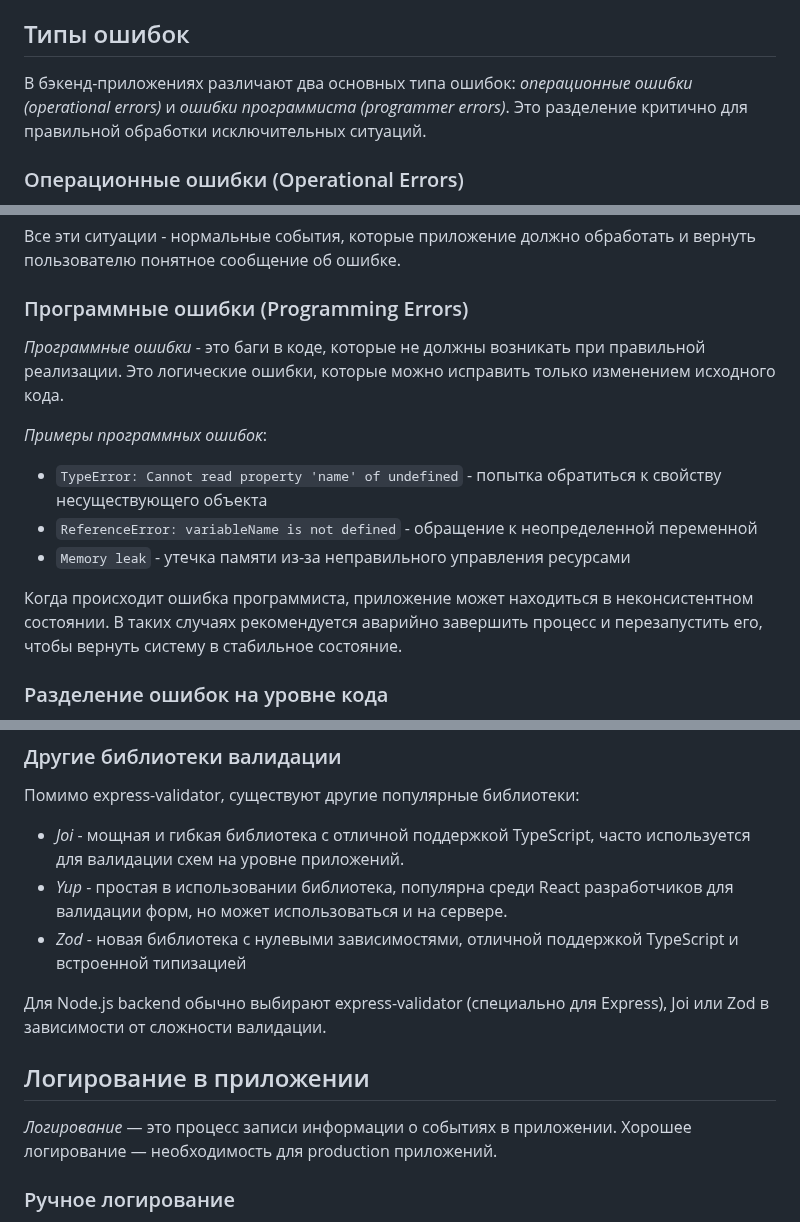
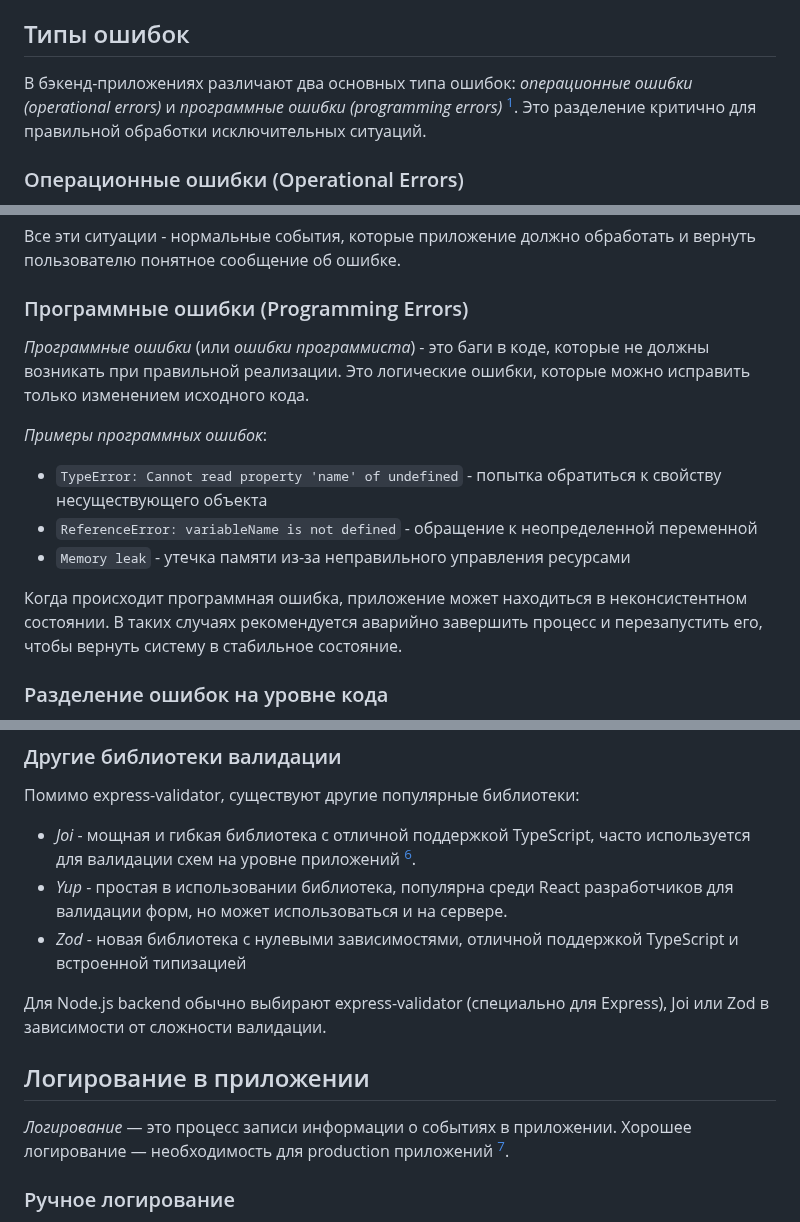
Before and after one commit to MSU-Courses/development-server-side-applications, a Markdown page: 09_Error_Handling_Validation_And_Logging/readme.md, 3 parts joined by grey strips. Drawn GitHub-style.

Commit message:
fix: update README for clarity on error handling and validation concepts

```diff
--- a/09_Error_Handling_Validation_And_Logging/readme.md
+++ b/09_Error_Handling_Validation_And_Logging/readme.md
@@ -34,7 +34,7 @@ try {
 
 ## Типы ошибок
 
-В бэкенд-приложениях различают два основных типа ошибок: _операционные ошибки (operational errors)_ и _ошибки программиста (programmer errors)_. Это разделение критично для правильной обработки исключительных ситуаций.
+В бэкенд-приложениях различают два основных типа ошибок: _операционные ошибки (operational errors)_ и _программные ошибки (programming errors)_ [^9]. Это разделение критично для правильной обработки исключительных ситуаций.
 
 ### Операционные ошибки (Operational Errors)
 
@@ -51,7 +51,7 @@ _Примеры операционных ошибок_:
 
 ### Программные ошибки (Programming Errors)
 
-_Программные ошибки_ - это баги в коде, которые не должны возникать при правильной реализации. Это логические ошибки, которые можно исправить только изменением исходного кода.
+_Программные ошибки_ (или _ошибки программиста_) - это баги в коде, которые не должны возникать при правильной реализации. Это логические ошибки, которые можно исправить только изменением исходного кода.
 
 _Примеры программных ошибок_:
 
@@ -59,7 +59,7 @@ _Примеры программных ошибок_:
 - `ReferenceError: variableName is not defined` - обращение к неопределенной переменной
 - `Memory leak` - утечка памяти из-за неправильного управления ресурсами
 
-Когда происходит ошибка программиста, приложение может находиться в неконсистентном состоянии. В таких случаях рекомендуется аварийно завершить процесс и перезапустить его, чтобы вернуть систему в стабильное состояние.
+Когда происходит программная ошибка, приложение может находиться в неконсистентном состоянии. В таких случаях рекомендуется аварийно завершить процесс и перезапустить его, чтобы вернуть систему в стабильное состояние.
 
 ### Разделение ошибок на уровне кода
 
@@ -543,7 +543,7 @@ const handleValidationErrors = (req, res, next) => {
 
 Помимо express-validator, существуют другие популярные библиотеки:
 
-- _Joi_ - мощная и гибкая библиотека с отличной поддержкой TypeScript, часто используется для валидации схем на уровне приложений.
+- _Joi_ - мощная и гибкая библиотека с отличной поддержкой TypeScript, часто используется для валидации схем на уровне приложений [^2].
 - _Yup_ - простая в использовании библиотека, популярна среди React разработчиков для валидации форм, но может использоваться и на сервере.
 - _Zod_ - новая библиотека с нулевыми зависимостями, отличной поддержкой TypeScript и встроенной типизацией
 
@@ -551,7 +551,7 @@ const handleValidationErrors = (req, res, next) => {
 
 ## Логирование в приложении
 
-_Логирование_ — это процесс записи информации о событиях в приложении. Хорошее логирование — необходимость для production приложений.
+_Логирование_ — это процесс записи информации о событиях в приложении. Хорошее логирование — необходимость для production приложений [^12].
 
 ### Ручное логирование
 
```
Also changed, not shown: other parts of 09_Error_Handling_Validation_And_Logging/readme.md (+19 -6 lines).
